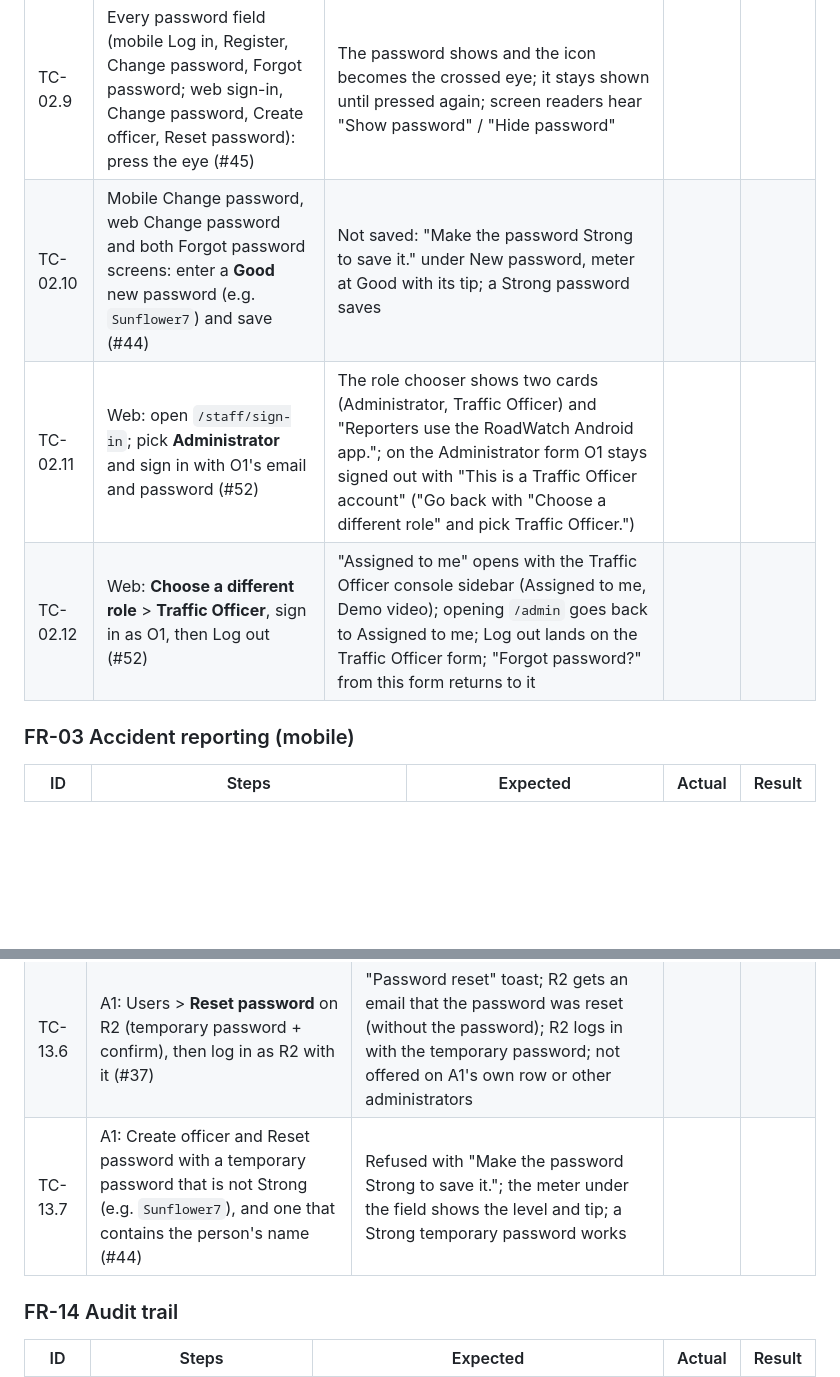
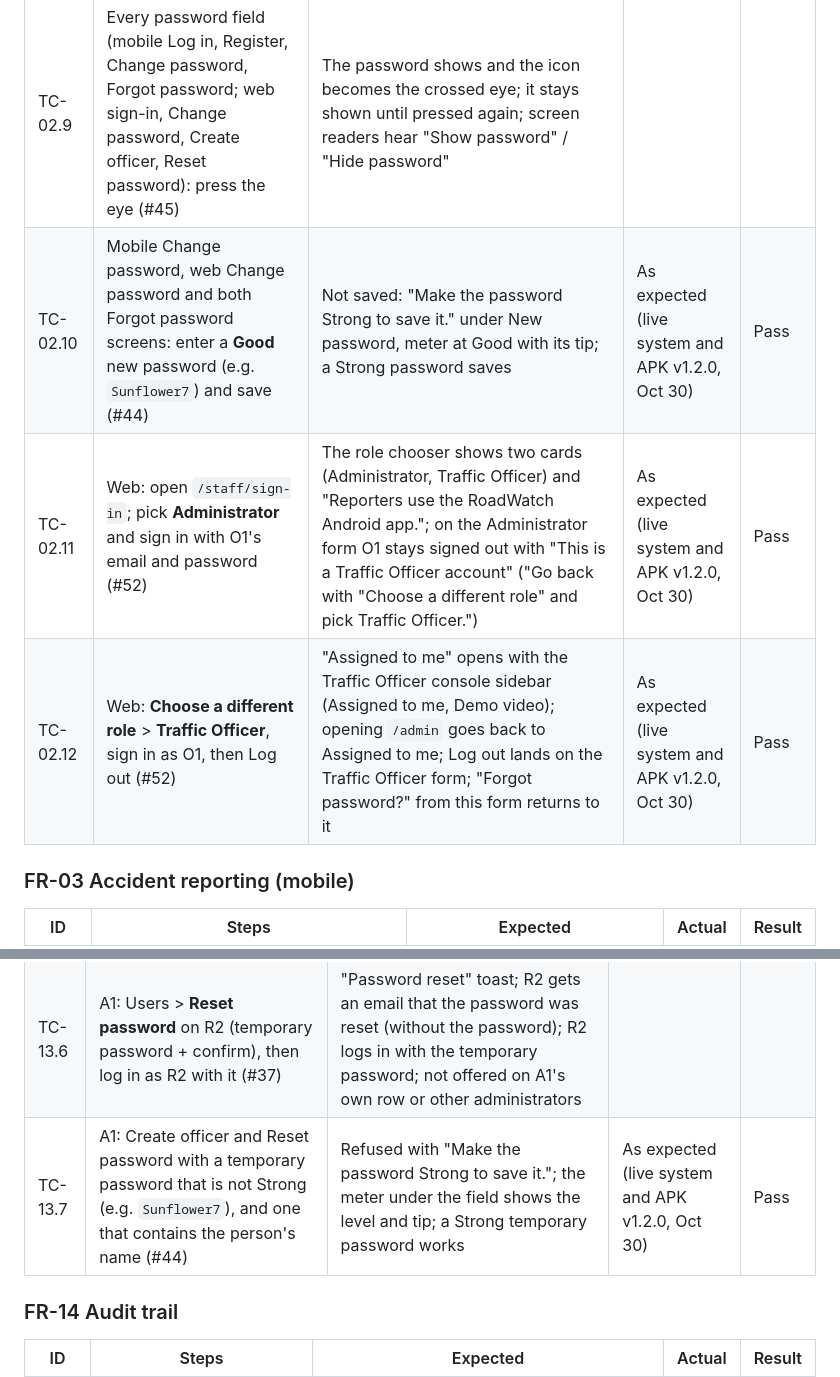
Before and after one commit to l3n8n-ocd/roadwatch, a Markdown page: docs/test-plan.md, 2 parts joined by grey strips. Drawn GitHub-style; blank space fills up the shorter version.

```diff
--- a/docs/test-plan.md
+++ b/docs/test-plan.md
@@ -41,9 +41,9 @@ Never put real passwords in this file. Use made-up test data (no real accident v
 | TC-02.7 | Mobile (R1, then O1): Log in > **Forgot password?** > email > Send code; type the 8-character code from the email and a new password (#37) | "If ... has a RoadWatch account, we sent it a code"; a wrong code shows "This code is wrong or has expired. Send a new code." under Code; the right code returns to Log in with "Password changed"; the new password works, the old one does not | | |
 | TC-02.8 | Web (A1): `/staff/sign-in` > **Forgot password?**, same steps; then try the same code again, and a code older than 15 minutes (#37) | Same as TC-02.7 on the web; a used or expired code is refused; an unknown email gets the same "we sent it a code" message (nothing reveals whether an account exists) | | |
 | TC-02.9 | Every password field (mobile Log in, Register, Change password, Forgot password; web sign-in, Change password, Create officer, Reset password): press the eye (#45) | The password shows and the icon becomes the crossed eye; it stays shown until pressed again; screen readers hear "Show password" / "Hide password" | | |
-| TC-02.10 | Mobile Change password, web Change password and both Forgot password screens: enter a **Good** new password (e.g. `Sunflower7`) and save (#44) | Not saved: "Make the password Strong to save it." under New password, meter at Good with its tip; a Strong password saves | | |
-| TC-02.11 | Web: open `/staff/sign-in`; pick **Administrator** and sign in with O1's email and password (#52) | The role chooser shows two cards (Administrator, Traffic Officer) and "Reporters use the RoadWatch Android app."; on the Administrator form O1 stays signed out with "This is a Traffic Officer account" ("Go back with "Choose a different role" and pick Traffic Officer.") | | |
-| TC-02.12 | Web: **Choose a different role** > **Traffic Officer**, sign in as O1, then Log out (#52) | "Assigned to me" opens with the Traffic Officer console sidebar (Assigned to me, Demo video); opening `/admin` goes back to Assigned to me; Log out lands on the Traffic Officer form; "Forgot password?" from this form returns to it | | |
+| TC-02.10 | Mobile Change password, web Change password and both Forgot password screens: enter a **Good** new password (e.g. `Sunflower7`) and save (#44) | Not saved: "Make the password Strong to save it." under New password, meter at Good with its tip; a Strong password saves | As expected (live system and APK v1.2.0, Oct 30) | Pass |
+| TC-02.11 | Web: open `/staff/sign-in`; pick **Administrator** and sign in with O1's email and password (#52) | The role chooser shows two cards (Administrator, Traffic Officer) and "Reporters use the RoadWatch Android app."; on the Administrator form O1 stays signed out with "This is a Traffic Officer account" ("Go back with "Choose a different role" and pick Traffic Officer.") | As expected (live system and APK v1.2.0, Oct 30) | Pass |
+| TC-02.12 | Web: **Choose a different role** > **Traffic Officer**, sign in as O1, then Log out (#52) | "Assigned to me" opens with the Traffic Officer console sidebar (Assigned to me, Demo video); opening `/admin` goes back to Assigned to me; Log out lands on the Traffic Officer form; "Forgot password?" from this form returns to it | As expected (live system and APK v1.2.0, Oct 30) | Pass |
 
 ### FR-03 Accident reporting (mobile)
 
@@ -144,7 +144,7 @@ Never put real passwords in this file. Use made-up test data (no real accident v
 | TC-13.4 | Reactivate R2 | R2 can log in again | | |
 | TC-13.5 | A1 tries to deactivate or change the role of A1's own account | Not offered in the UI ("You can't deactivate your own account"); the API refuses it too | | |
 | TC-13.6 | A1: Users > **Reset password** on R2 (temporary password + confirm), then log in as R2 with it (#37) | "Password reset" toast; R2 gets an email that the password was reset (without the password); R2 logs in with the temporary password; not offered on A1's own row or other administrators | | |
-| TC-13.7 | A1: Create officer and Reset password with a temporary password that is not Strong (e.g. `Sunflower7`), and one that contains the person's name (#44) | Refused with "Make the password Strong to save it."; the meter under the field shows the level and tip; a Strong temporary password works | | |
+| TC-13.7 | A1: Create officer and Reset password with a temporary password that is not Strong (e.g. `Sunflower7`), and one that contains the person's name (#44) | Refused with "Make the password Strong to save it."; the meter under the field shows the level and tip; a Strong temporary password works | As expected (live system and APK v1.2.0, Oct 30) | Pass |
 
 ### FR-14 Audit trail
 
```
Also changed, not shown: other parts of docs/test-plan.md (+23 -23 lines), CLAUDE.md (+3 -3 lines).
